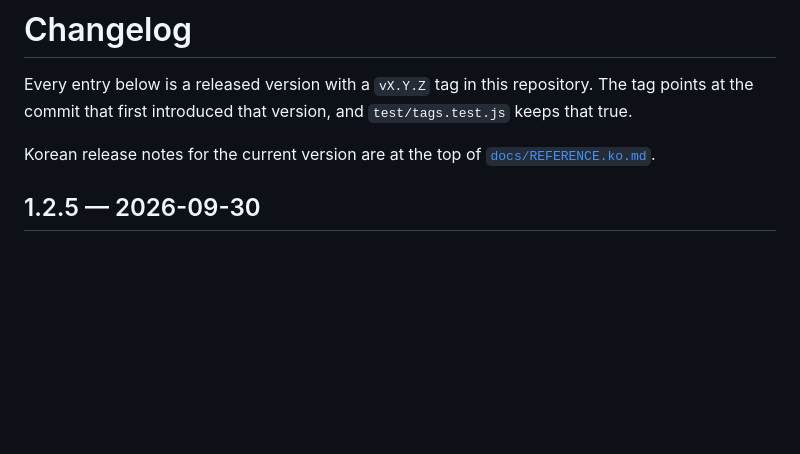
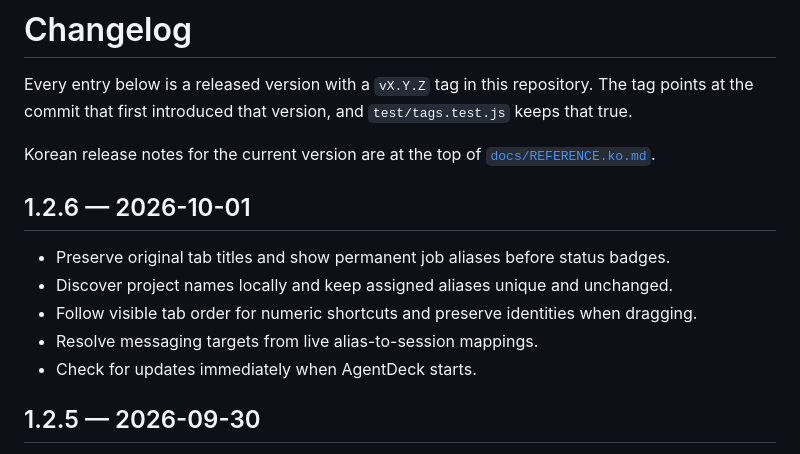
Before and after one commit to jghwang2/tabby-agentdeck, a Markdown page: CHANGELOG.md, the part around the change. Rendered like a GitHub page; blank space fills up the shorter version.

```diff
--- a/CHANGELOG.md
+++ b/CHANGELOG.md
@@ -4,6 +4,14 @@ Every entry below is a released version with a `vX.Y.Z` tag in this repository.
 The tag points at the commit that first introduced that version, and `test/tags.test.js` keeps that true.
 
 Korean release notes for the current version are at the top of [`docs/REFERENCE.ko.md`](docs/REFERENCE.ko.md).
+
+## 1.2.6 — 2026-10-01
+
+- Preserve original tab titles and show permanent job aliases before status badges.
+- Discover project names locally and keep assigned aliases unique and unchanged.
+- Follow visible tab order for numeric shortcuts and preserve identities when dragging.
+- Resolve messaging targets from live alias-to-session mappings.
+- Check for updates immediately when AgentDeck starts.
 
 ## 1.2.5 — 2026-09-30
 
```
Also changed, not shown: docs/REFERENCE.ko.md (+8 -0 lines).
